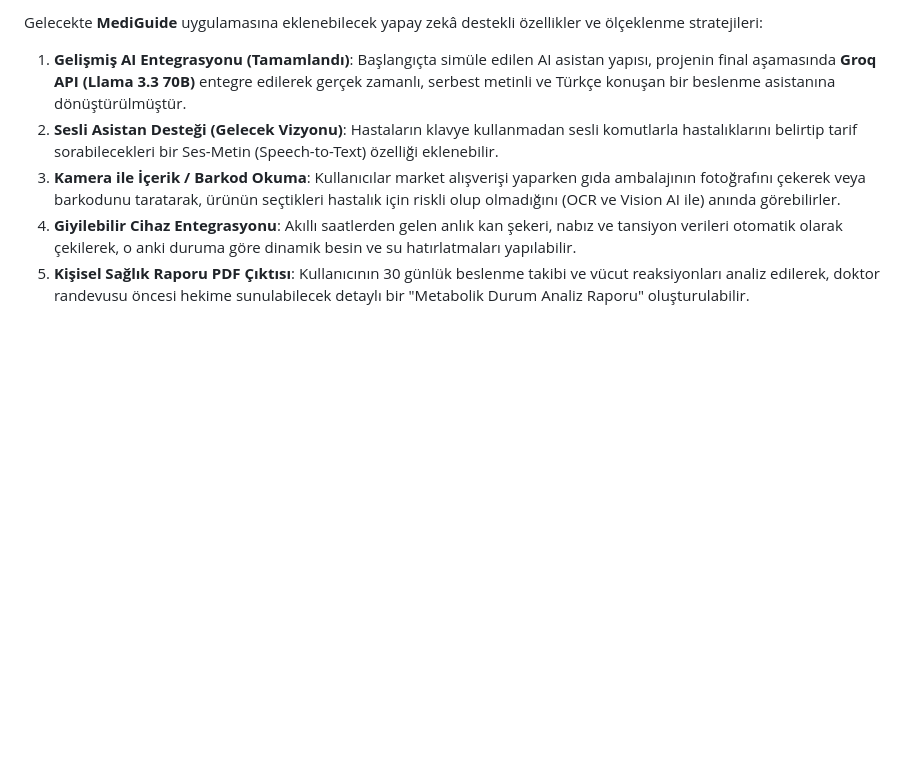
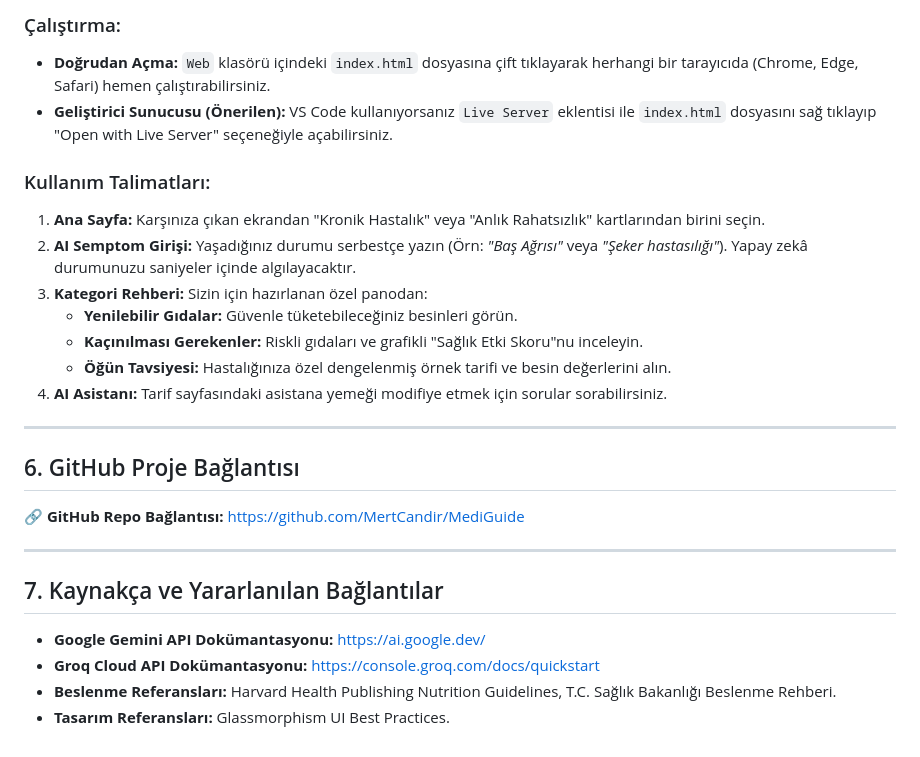
Before and after one commit to MertCandir/MediGuide, a Markdown page: README.md, the part around one of its changes. Drawn GitHub-style; blank space fills up the shorter version.

```diff
--- a/README.md
+++ b/README.md
@@ -63,8 +61,30 @@ Eğer VS Code kullanıyorsanız, daha iyi bir performans ve statik dosya yöneti
 
-Gelecekte **MediGuide** uygulamasına eklenebilecek yapay zekâ destekli özellikler ve ölçeklenme stratejileri:
+### Çalıştırma:
+- **Doğrudan Açma:** `Web` klasörü içindeki `index.html` dosyasına çift tıklayarak herhangi bir tarayıcıda (Chrome, Edge, Safari) hemen çalıştırabilirsiniz.
+- **Geliştirici Sunucusu (Önerilen):** VS Code kullanıyorsanız `Live Server` eklentisi ile `index.html` dosyasını sağ tıklayıp "Open with Live Server" seçeneğiyle açabilirsiniz.
 
-1. **Gelişmiş AI Entegrasyonu (Tamamlandı)**: Başlangıçta simüle edilen AI asistan yapısı, projenin final aşamasında **Groq API (Llama 3.3 70B)** entegre edilerek gerçek zamanlı, serbest metinli ve Türkçe konuşan bir beslenme asistanına dönüştürülmüştür.
-2. **Sesli Asistan Desteği (Gelecek Vizyonu)**: Hastaların klavye kullanmadan sesli komutlarla hastalıklarını belirtip tarif sorabilecekleri bir Ses-Metin (Speech-to-Text) özelliği eklenebilir.
-2. **Kamera ile İçerik / Barkod Okuma**: Kullanıcılar market alışverişi yaparken gıda ambalajının fotoğrafını çekerek veya barkodunu taratarak, ürünün seçtikleri hastalık için riskli olup olmadığını (OCR ve Vision AI ile) anında görebilirler.
-3. **Giyilebilir Cihaz Entegrasyonu**: Akıllı saatlerden gelen anlık kan şekeri, nabız ve tansiyon verileri otomatik olarak çekilerek, o anki duruma göre dinamik besin ve su hatırlatmaları yapılabilir.
-4. **Kişisel Sağlık Raporu PDF Çıktısı**: Kullanıcının 30 günlük beslenme takibi ve vücut reaksiyonları analiz edilerek, doktor randevusu öncesi hekime sunulabilecek detaylı bir "Metabolik Durum Analiz Raporu" oluşturulabilir.
+### Kullanım Talimatları:
+1. **Ana Sayfa:** Karşınıza çıkan ekrandan "Kronik Hastalık" veya "Anlık Rahatsızlık" kartlarından birini seçin.
+2. **AI Semptom Girişi:** Yaşadığınız durumu serbestçe yazın (Örn: *"Baş Ağrısı"* veya *"Şeker hastasılığı"*). Yapay zekâ durumunuzu saniyeler içinde algılayacaktır.
+3. **Kategori Rehberi:** Sizin için hazırlanan özel panodan:
+   - **Yenilebilir Gıdalar:** Güvenle tüketebileceğiniz besinleri görün.
+   - **Kaçınılması Gerekenler:** Riskli gıdaları ve grafikli "Sağlık Etki Skoru"nu inceleyin.
+   - **Öğün Tavsiyesi:** Hastalığınıza özel dengelenmiş örnek tarifi ve besin değerlerini alın.
+4. **AI Asistanı:** Tarif sayfasındaki asistana yemeği modifiye etmek için sorular sorabilirsiniz.
+
+---
+
+
+## 6. GitHub Proje Bağlantısı
+
+🔗 **GitHub Repo Bağlantısı:** [https://github.com/MertCandir/MediGuide](https://github.com/MertCandir/MediGuide)
+
+
+---
+
+## 7. Kaynakça ve Yararlanılan Bağlantılar
+
+- **Google Gemini API Dokümantasyonu:** [https://ai.google.dev/](https://ai.google.dev/)
+- **Groq Cloud API Dokümantasyonu:** [https://console.groq.com/docs/quickstart](https://console.groq.com/docs/quickstart)
+- **Beslenme Referansları:** Harvard Health Publishing Nutrition Guidelines, T.C. Sağlık Bakanlığı Beslenme Rehberi.
+- **Tasarım Referansları:** Glassmorphism UI Best Practices.
```
Also changed, not shown: other parts of README.md (+37 -39 lines).
